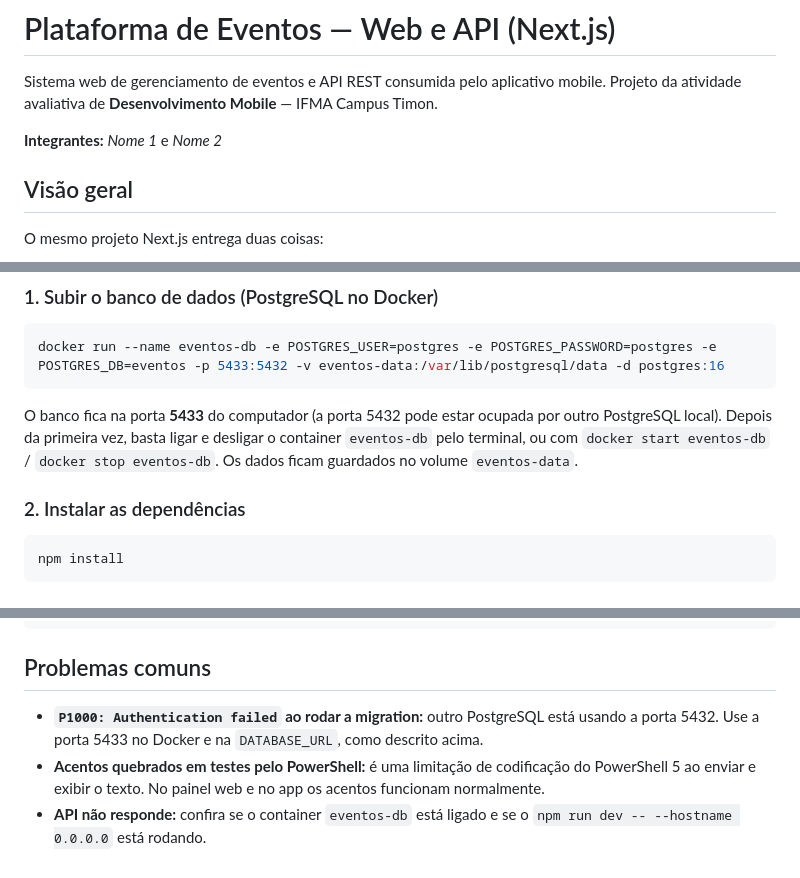
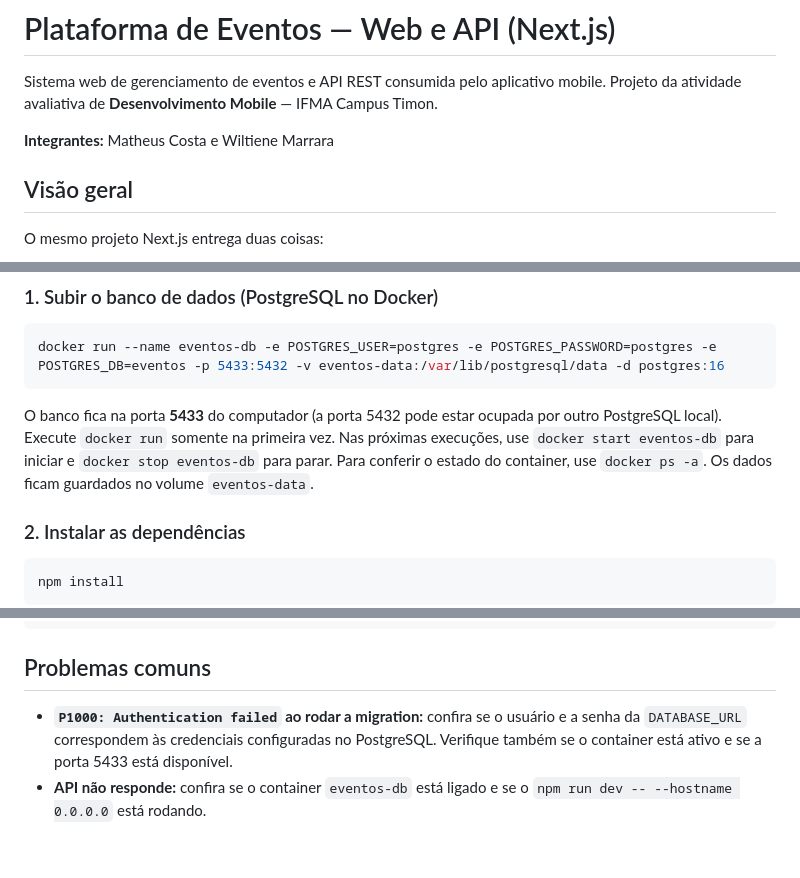
Before and after one commit to Matheus-Sill/plataforma-de-eventos, a Markdown page: web/README.md, 3 parts joined by grey strips. Drawn GitHub-style.

Commit message:
docs: completa instrucoes do ambiente web

````diff
--- a/web/README.md
+++ b/web/README.md
@@ -3,7 +3,7 @@
 Sistema web de gerenciamento de eventos e API REST consumida pelo aplicativo mobile.
 Projeto da atividade avaliativa de **Desenvolvimento Mobile** — IFMA Campus Timon.
 
-**Integrantes:** _Nome 1_ e _Nome 2_
+**Integrantes:** Matheus Costa e Wiltiene Marrara
 
 ## Visão geral
 
@@ -39,7 +39,7 @@ docker run --name eventos-db -e POSTGRES_USER=postgres -e POSTGRES_PASSWORD=post
 ```
 
 O banco fica na porta **5433** do computador (a porta 5432 pode estar ocupada por outro PostgreSQL local).
-Depois da primeira vez, basta ligar e desligar o container `eventos-db` pelo terminal, ou com `docker start eventos-db` / `docker stop eventos-db`.
+Execute `docker run` somente na primeira vez. Nas próximas execuções, use `docker start eventos-db` para iniciar e `docker stop eventos-db` para parar. Para conferir o estado do container, use `docker ps -a`.
 Os dados ficam guardados no volume `eventos-data`.
 
 ### 2. Instalar as dependências
@@ -190,6 +190,5 @@ web/
 
 ## Problemas comuns
 
-- **`P1000: Authentication failed` ao rodar a migration:** outro PostgreSQL está usando a porta 5432. Use a porta 5433 no Docker e na `DATABASE_URL`, como descrito acima.
-- **Acentos quebrados em testes pelo PowerShell:** é uma limitação de codificação do PowerShell 5 ao enviar e exibir o texto. No painel web e no app os acentos funcionam normalmente.
+- **`P1000: Authentication failed` ao rodar a migration:** confira se o usuário e a senha da `DATABASE_URL` correspondem às credenciais configuradas no PostgreSQL. Verifique também se o container está ativo e se a porta 5433 está disponível.
 - **API não responde:** confira se o container `eventos-db` está ligado e se o `npm run dev -- --hostname 0.0.0.0` está rodando.
````
